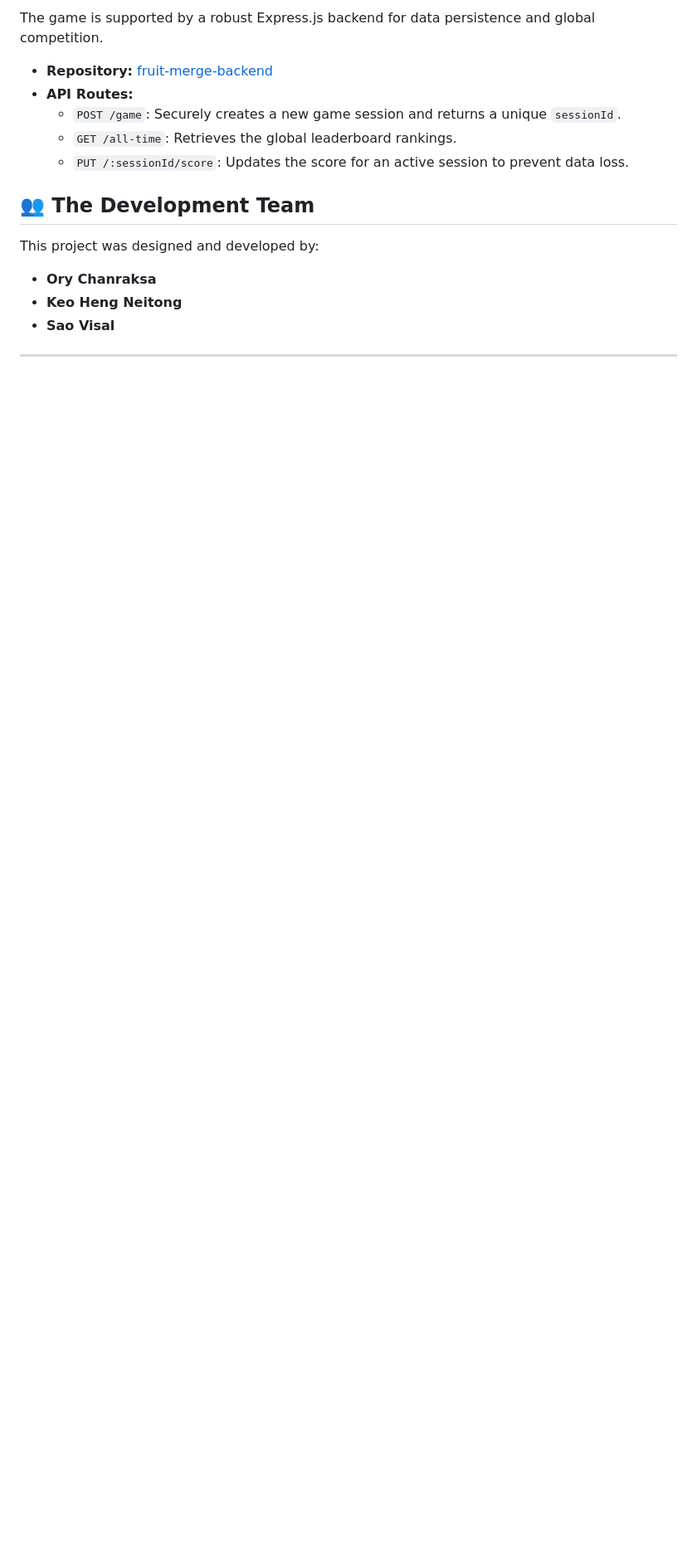
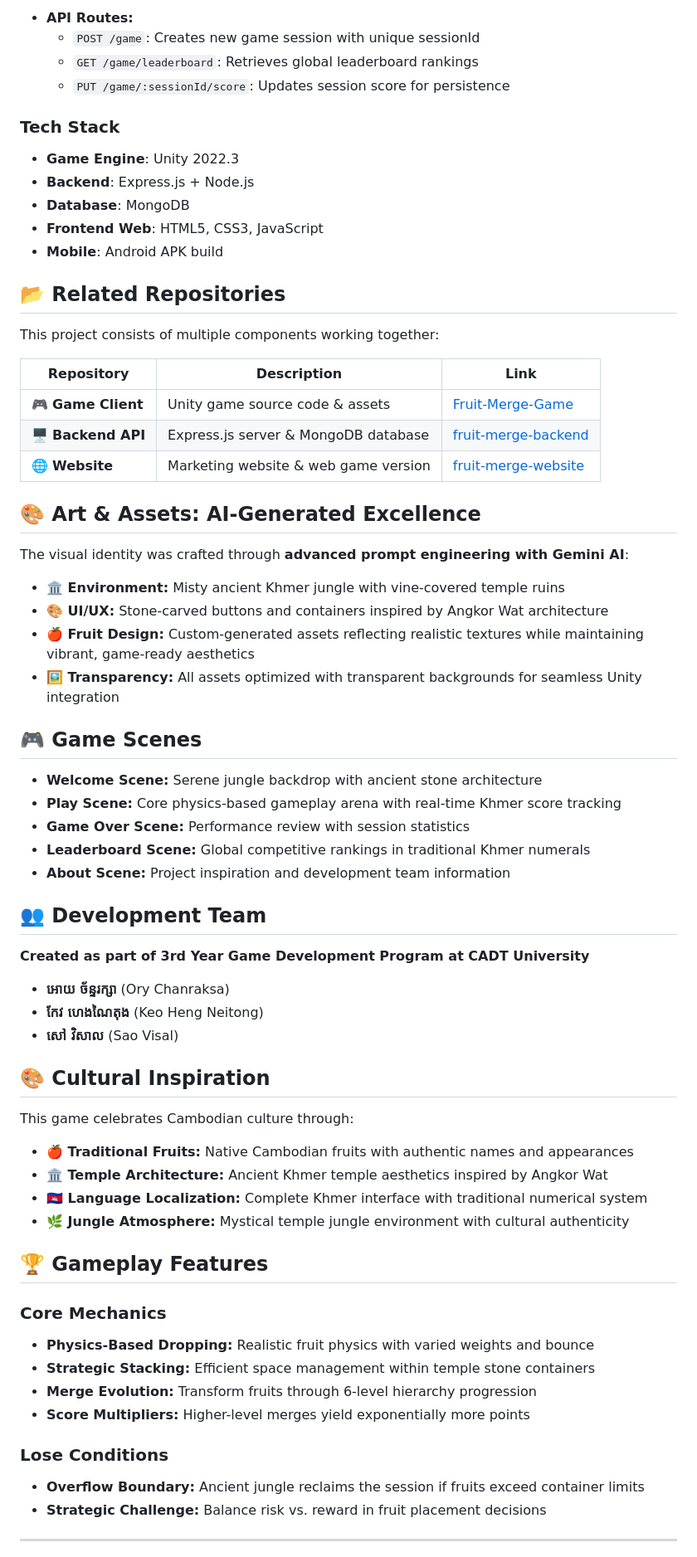
Before and after one commit to Neitong/Fruit-Merge-Game, a Markdown page: README.md, the part around the change printed below. Shown: that part at 83% size. Rendered like a GitHub page; blank space fills up the shorter version.

```diff
--- a/README.md
+++ b/README.md
@@ -64,19 +91,74 @@ The visual identity of this project was forged through **vigorous prompt enginee
 
-The game is supported by a robust Express.js backend for data persistence and global competition.
+- **API Routes:**
+  - `POST /game`: Creates new game session with unique sessionId
+  - `GET /game/leaderboard`: Retrieves global leaderboard rankings
+  - `PUT /game/:sessionId/score`: Updates session score for persistence
 
-- **Repository:** [fruit-merge-backend](https://github.com/salxz696969/fruit-merge-backend.git)
-- **API Routes:**
-  - `POST /game`: Securely creates a new game session and returns a unique `sessionId`.
-  - `GET /all-time`: Retrieves the global leaderboard rankings.
-  - `PUT /:sessionId/score`: Updates the score for an active session to prevent data loss.
+### Tech Stack
 
-## 👥 The Development Team
+- **Game Engine**: Unity 2022.3
+- **Backend**: Express.js + Node.js
+- **Database**: MongoDB
+- **Frontend Web**: HTML5, CSS3, JavaScript
+- **Mobile**: Android APK build
 
-This project was designed and developed by:
+## 📂 Related Repositories
 
-- **Ory Chanraksa**
-- **Keo Heng Neitong**
-- **Sao Visal**
+This project consists of multiple components working together:
+
+| Repository         | Description                          | Link                                                                      |
+| ------------------ | ------------------------------------ | ------------------------------------------------------------------------- |
+| 🎮 **Game Client** | Unity game source code & assets      | [Fruit-Merge-Game](https://github.com/Neitong/Fruit-Merge-Game.git)       |
+| 🖥️ **Backend API** | Express.js server & MongoDB database | [fruit-merge-backend](https://github.com/salxz696969/fruit-merge-backend) |
+| 🌐 **Website**     | Marketing website & web game version | [fruit-merge-website](https://github.com/RaksaOC/fruit-merge-website.git) |
+
+## 🎨 Art & Assets: AI-Generated Excellence
+
+The visual identity was crafted through **advanced prompt engineering with Gemini AI**:
+
+- **🏛️ Environment:** Misty ancient Khmer jungle with vine-covered temple ruins
+- **🎨 UI/UX:** Stone-carved buttons and containers inspired by Angkor Wat architecture
+- **🍎 Fruit Design:** Custom-generated assets reflecting realistic textures while maintaining vibrant, game-ready aesthetics
+- **🖼️ Transparency:** All assets optimized with transparent backgrounds for seamless Unity integration
+
+## 🎮 Game Scenes
+
+- **Welcome Scene:** Serene jungle backdrop with ancient stone architecture
+- **Play Scene:** Core physics-based gameplay arena with real-time Khmer score tracking
+- **Game Over Scene:** Performance review with session statistics
+- **Leaderboard Scene:** Global competitive rankings in traditional Khmer numerals
+- **About Scene:** Project inspiration and development team information
+
+## 👥 Development Team
+
+**Created as part of 3rd Year Game Development Program at CADT University**
+
+- **អោយ ច័ន្ទរក្សា** (Ory Chanraksa)
+- **កែវ ហេងណៃតុង** (Keo Heng Neitong)
+- **សៅ វិសាល** (Sao Visal)
+
+## 🎨 Cultural Inspiration
+
+This game celebrates Cambodian culture through:
+
+- **🍎 Traditional Fruits:** Native Cambodian fruits with authentic names and appearances
+- **🏛️ Temple Architecture:** Ancient Khmer temple aesthetics inspired by Angkor Wat
+- **🇰🇭 Language Localization:** Complete Khmer interface with traditional numerical system
+- **🌿 Jungle Atmosphere:** Mystical temple jungle environment with cultural authenticity
+
+## 🏆 Gameplay Features
+
+### Core Mechanics
+
+- **Physics-Based Dropping:** Realistic fruit physics with varied weights and bounce
+- **Strategic Stacking:** Efficient space management within temple stone containers
+- **Merge Evolution:** Transform fruits through 6-level hierarchy progression
+- **Score Multipliers:** Higher-level merges yield exponentially more points
+
+### Lose Conditions
+
+- **Overflow Boundary:** Ancient jungle reclaims the session if fruits exceed container limits
+- **Strategic Challenge:** Balance risk vs. reward in fruit placement decisions
 
 ---
 
```
Also changed, not shown: other parts of README.md (+72 -37 lines), game-pic/image1.png (added), game-pic/image2.png (added), game-pic/image5.png (added), 10 other files.
